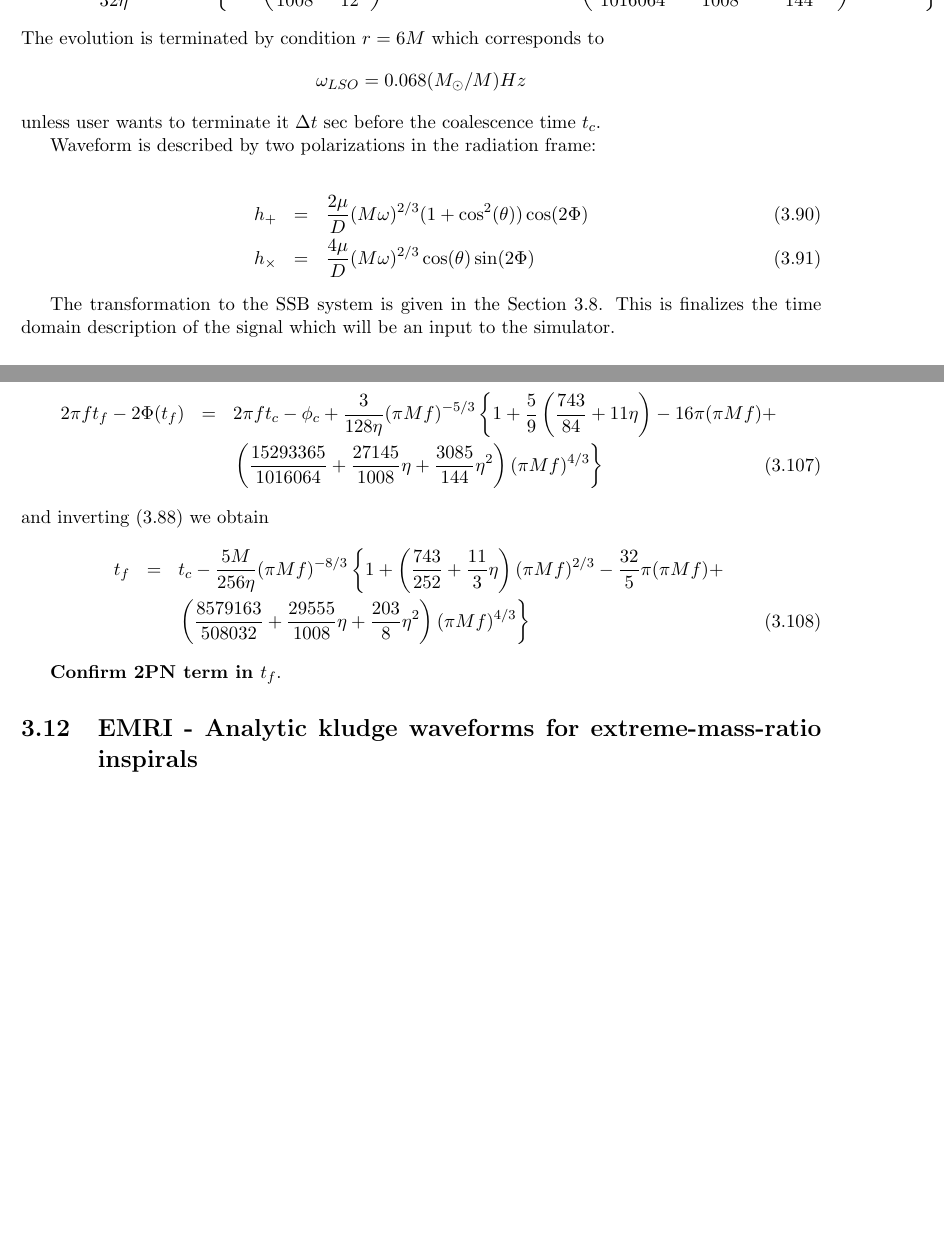
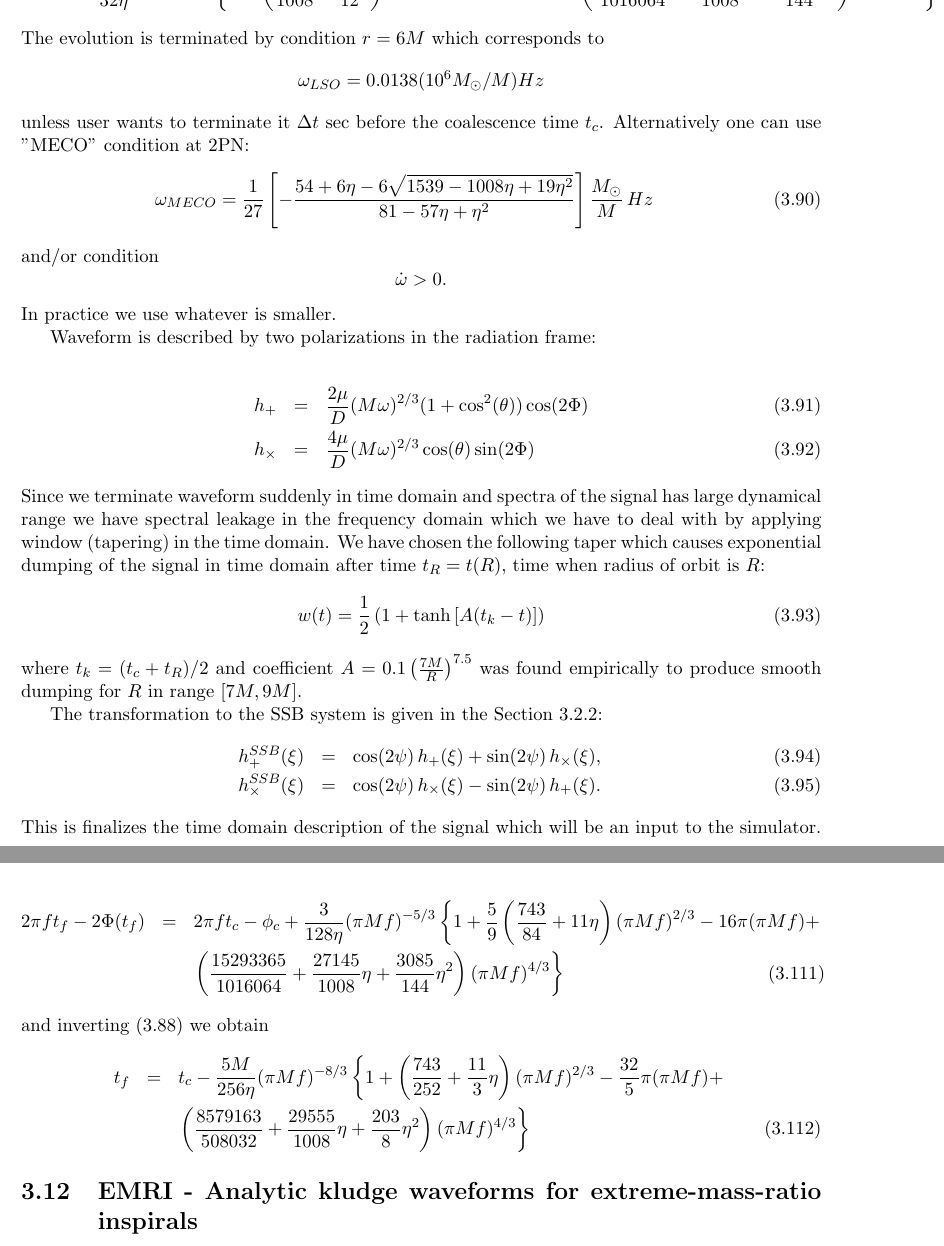
Before and after one commit to vallis/lisatools, a LaTeX thesis (Docs/challenge1.tex): two parts of pages 24 and 26 of 41, joined at a grey line, cut so that both start at the same text, the shorter picture padded with empty space. Compiled offline with pdfLaTeX.

Commit message:
some  typos in BBH section were corrected, taper is given
git-svn-id: https://lisatools.googlecode.com/svn@13 c0d0b04f-df38-0410-a060-df9e05943d0e

```diff
--- a/Docs/challenge1.tex
+++ b/Docs/challenge1.tex
@@ -1326,9 +1326,20 @@ And the phase is described by:
 \ena
 The evolution is terminated by condition $r=6M$ which corresponds to
 $$
-\omega_{LSO} = 0.068(M_{\odot}/M)Hz
+\omega_{LSO} = 0.0138(10^6M_{\odot}/M)Hz
 $$
 unless user wants to terminate it $\Delta t$ sec before the coalescence time $t_c$.
+Alternatively one can use "MECO" condition at 2PN:
+\bea
+\omega_{MECO} = \frac1{27}\left[
+-\frac{54 + 6\eta - 6\sqrt{1539 -1008\eta + 19\eta^2}}
+{81 - 57\eta + \eta^2}\right]\frac{M_{\odot}}{M}\, Hz
+\ena
+and/or condition
+$$
+\dot{\omega} > 0.
+$$
+In practice we use whatever is smaller.
 
 Waveform is described by two polarizations in the
 radiation frame:
@@ -1339,8 +1350,25 @@ h_{+} &=& \frac{2\mu}{D}(M\omega)^{2/3}(1+\cos^2(\theta))\cos(2\Phi)
 h_{\times} &=& \frac{4\mu}{D}(M\omega)^{2/3}\cos(\theta)\sin(2\Phi)
 \label{hc}
 \ena
-
-The transformation to the SSB system is given in the Section~\ref{SSB}. This is finalizes the time domain description of the
+Since we terminate waveform suddenly in time domain and spectra of the signal has large dynamical range we have spectral leakage in the
+frequency domain which we have to deal with by applying window
+(tapering) in the time domain. We have chosen the following taper
+which causes exponential dumping of the signal in time domain
+after time $t_R = t(R)$, time when radius of orbit is $R$:
+\be
+w(t) = \frac1{2}\left( 1 + \tanh\left[A(t_{k} - t)\right]  \right)
+\en
+where $t_k = (t_c + t_R)/2$ and coefficient $A = 0.1\left(\frac{7M}{R}
+\right)^{7.5}$ was found empirically to produce smooth dumping
+for $R$ in range $[7M, 9M]$.
+
+
+The transformation to the SSB system is given in the Section~\ref{non-precbin}:
+\bea
+h_{+}^{SSB}(\xi) &=& \cos (2\psi) \, h_+(\xi)  + \sin (2 \psi) \, h_\times(\xi), \\
+h_\times^{SSB}(\xi) &=& \cos (2\psi) \, h_\times(\xi)  - \sin (2 \psi) \, h_+(\xi).
+\ena
+ This is finalizes the time domain description of the
 signal which will be an input to the simulator.
 
 \subsection{Stationary phase approximation}
@@ -1439,7 +1467,7 @@ The phase (up to 2PN order) is given in \cite{DIS}:
 \bea
 2\pi ft_f - 2\Phi(t_f) &=& 2\pi ft_c - \phi_c +
 \frac3{128\eta}(\pi Mf)^{-5/3}\left\{
-1 + \frac5{9}\left( \frac{743}{84} + 11\eta\right) - 16\pi
+1 + \frac5{9}\left( \frac{743}{84} + 11\eta\right)(\pi Mf)^{2/3} - 16\pi
 (\pi Mf) + \right.\nonumber\\
 & & \left. \left( \frac{15293365}{1016064} + \frac{27145}{1008}\eta
 + \frac{3085}{144}\eta^2\right) (\pi Mf)^{4/3}
@@ -1455,7 +1483,6 @@ t_f  &=& t_c - \frac{5M}{256\eta}(\pi Mf)^{-8/3}\left\{
 \right\}
 \ena
 
-{\bf Confirm 2PN term in $t_f$}.
 
 \section{EMRI - Analytic kludge waveforms for extreme-mass-ratio inspirals}
 
```
Also changed, not shown: Docs/challenge1.tex (8 more changed lines).
